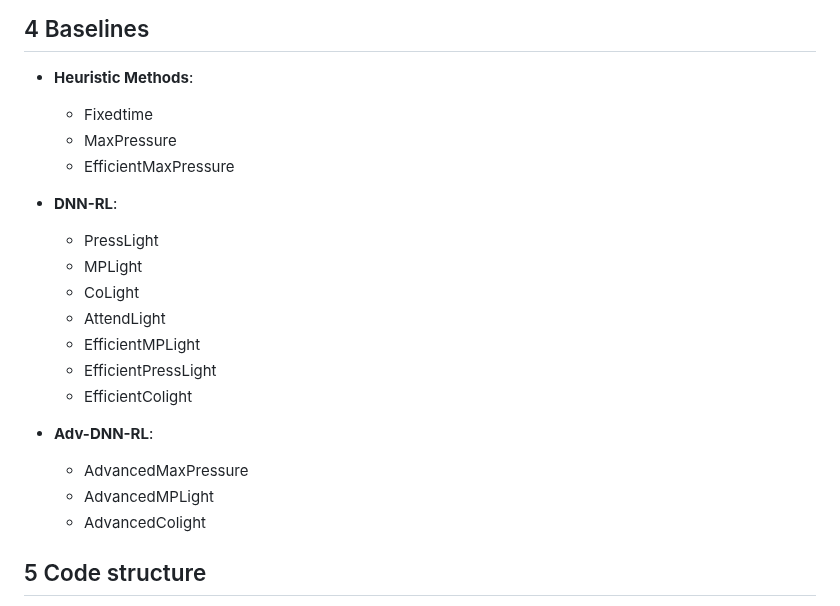
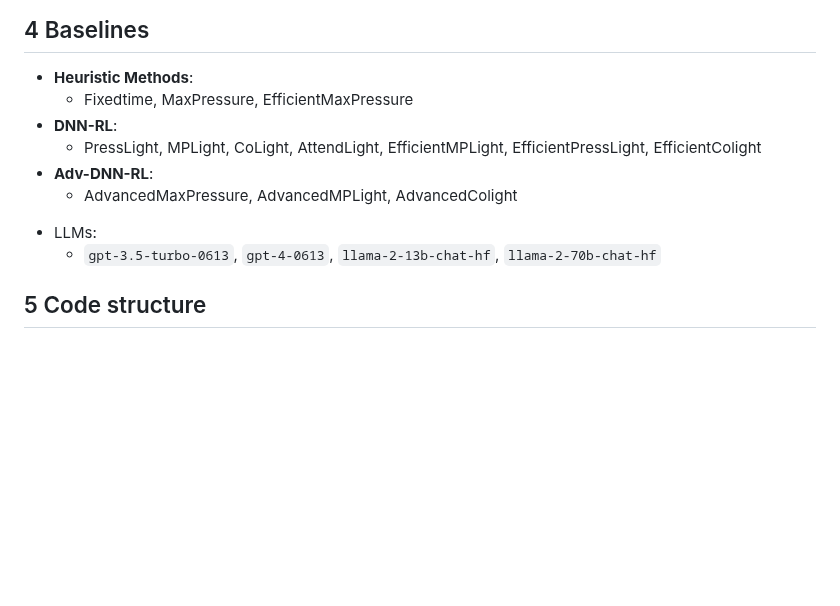
Before and after one commit to usail-hkust/LLMTSCS, a Markdown page: readme.md, the part around the change. GitHub-like rendering; blank space fills up the shorter version.

```diff
--- a/readme.md
+++ b/readme.md
@@ -75,23 +75,14 @@ python run_open_llm_commonsense.py --dataset jinan --traffic_file anon_4_4_hangz
 ## 4 Baselines
 
 - **Heuristic Methods**:
-    - Fixedtime
-    - MaxPressure
-    - EfficientMaxPressure
+    - Fixedtime, MaxPressure, EfficientMaxPressure
+- **DNN-RL**:
+    - PressLight, MPLight, CoLight, AttendLight, EfficientMPLight, EfficientPressLight, EfficientColight
+- **Adv-DNN-RL**:
+    - AdvancedMaxPressure, AdvancedMPLight, AdvancedColight
 
-- **DNN-RL**:
-    - PressLight
-    - MPLight
-    - CoLight
-    - AttendLight
-    - EfficientMPLight
-    - EfficientPressLight
-    - EfficientColight
-
-- **Adv-DNN-RL**:
-    - AdvancedMaxPressure
-    - AdvancedMPLight
-    - AdvancedColight
+* LLMs:
+  * `gpt-3.5-turbo-0613`, `gpt-4-0613`, `llama-2-13b-chat-hf`, `llama-2-70b-chat-hf`
 
 ## 5 Code structure
 - `models`: contains all the models used in our article.
```
